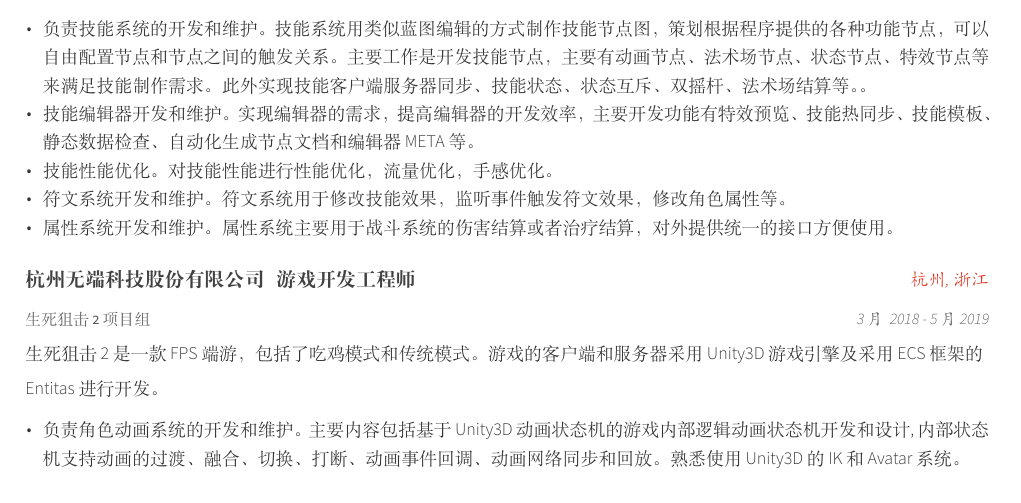
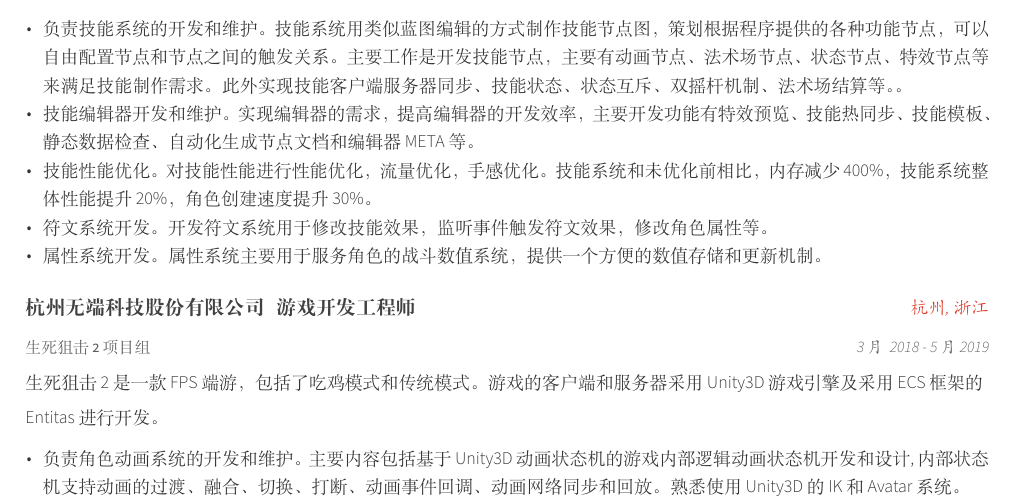
Before and after one commit to ntrntr/yzx_cv, a LaTeX CV (resume_cv.tex, which reads cv-sections/experience.tex): part of page 1 of 2, cut so that both start at the same text. The pictures show the PDF file resume_cv.pdf that the author committed with the source.

Commit message:
6.28 new

```diff
--- a/cv-sections/experience.tex
+++ b/cv-sections/experience.tex
@@ -28,5 +28,6 @@
-		\item{符文系统开发和维护。符文系统用于修改技能效果，监听事件触发符文效果，修改角色属性等。}
-		\item{属性系统开发和维护。属性系统主要用于战斗系统的伤害结算或者治疗结算，对外提供统一的接口方便使用。}
+		\item{技能性能优化。对技能性能进行性能优化，流量优化，手感优化。技能系统和未优化前相比，内存减少400\%，技能系统整体性能提升20\%，角色创建速度提升30\%。}
+		\item{符文系统开发。开发符文系统用于修改技能效果，监听事件触发符文效果，修改角色属性等。}
+		\item{属性系统开发。属性系统主要用于服务角色的战斗数值系统，提供一个方便的数值存储和更新机制。}
 	\end{cvitems}
 }
 %------------------------------------------------
```
Also changed, not shown: resume_cv.pdf, cv-sections/experience.tex (4 more changed lines).
